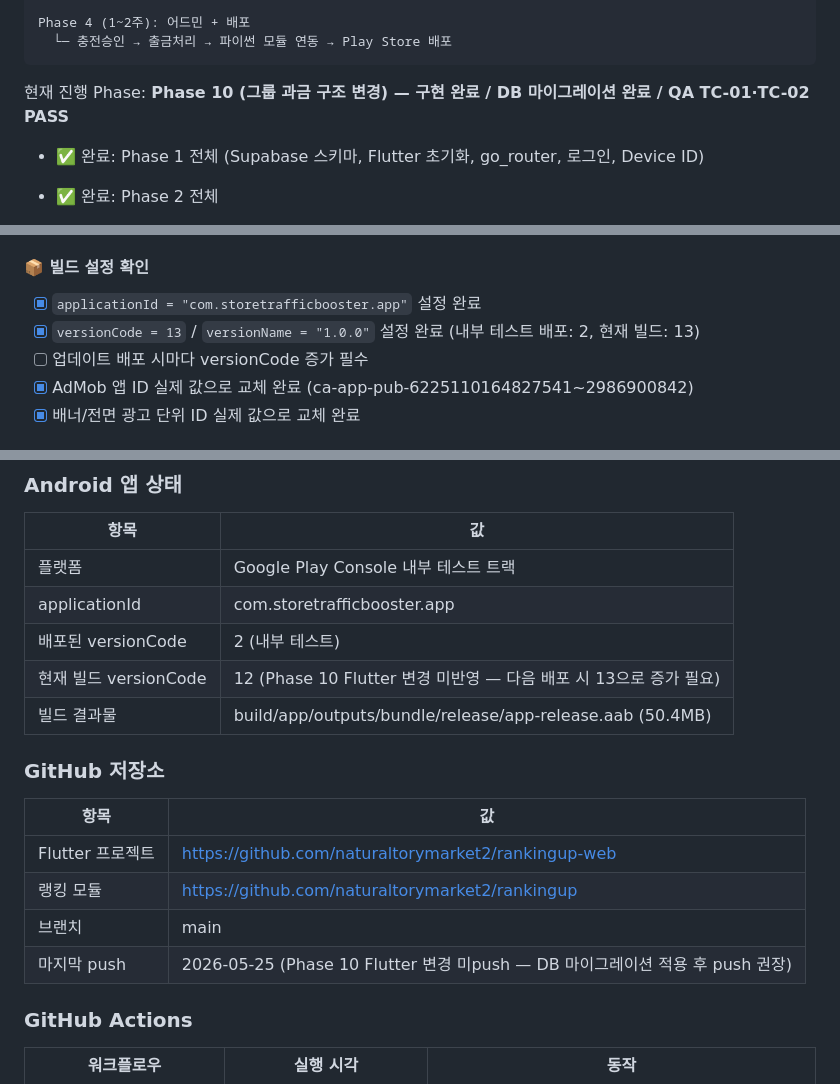
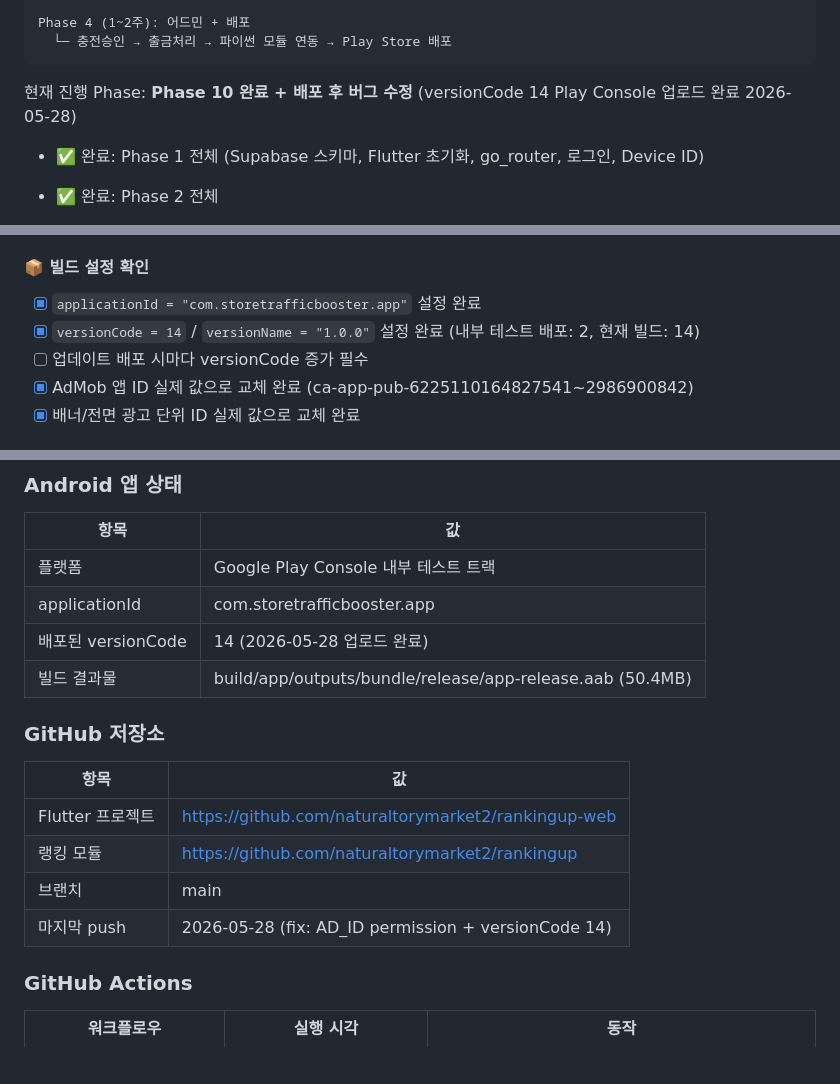
Before and after one commit to naturaltorymarket2/rankingup-web, a Markdown page: CLAUDE.md, 3 parts joined by grey strips. Drawn GitHub-style; blank space fills up the shorter version.

````diff
--- a/CLAUDE.md
+++ b/CLAUDE.md
@@ -300,7 +300,7 @@ Phase 4 (1~2주): 어드민 + 배포
   └─ 충전승인 → 출금처리 → 파이썬 모듈 연동 → Play Store 배포
 ```
 
-현재 진행 Phase: **Phase 10 (그룹 과금 구조 변경) — 구현 완료 / DB 마이그레이션 완료 / QA TC-01·TC-02 PASS**
+현재 진행 Phase: **Phase 10 완료 + 배포 후 버그 수정** (versionCode 14 Play Console 업로드 완료 2026-05-28)
 
 - ✅ 완료: Phase 1 전체 (Supabase 스키마, Flutter 초기화, go_router, 로그인, Device ID)
 - ✅ 완료: Phase 2 전체
@@ -1003,7 +1042,7 @@ Phase 4 (1~2주): 어드민 + 배포
 
 #### 📦 빌드 설정 확인
 - [x] `applicationId = "com.storetrafficbooster.app"` 설정 완료
-- [x] `versionCode = 13` / `versionName = "1.0.0"` 설정 완료 (내부 테스트 배포: 2, 현재 빌드: 13)
+- [x] `versionCode = 14` / `versionName = "1.0.0"` 설정 완료 (내부 테스트 배포: 2, 현재 빌드: 14)
 - [ ] 업데이트 배포 시마다 versionCode 증가 필수
 - [x] AdMob 앱 ID 실제 값으로 교체 완료 (ca-app-pub-6225110164827541~2986900842)
 - [x] 배너/전면 광고 단위 ID 실제 값으로 교체 완료
@@ -1061,8 +1100,7 @@ flutter pub run flutter_launcher_icons
 |------|-----|
 | 플랫폼 | Google Play Console 내부 테스트 트랙 |
 | applicationId | com.storetrafficbooster.app |
-| 배포된 versionCode | 2 (내부 테스트) |
-| 현재 빌드 versionCode | 12 (Phase 10 Flutter 변경 미반영 — 다음 배포 시 13으로 증가 필요) |
+| 배포된 versionCode | 14 (2026-05-28 업로드 완료) |
 | 빌드 결과물 | build/app/outputs/bundle/release/app-release.aab (50.4MB) |
 
 ### GitHub 저장소
@@ -1072,7 +1110,7 @@ flutter pub run flutter_launcher_icons
 | Flutter 프로젝트 | https://github.com/naturaltorymarket2/rankingup-web |
 | 랭킹 모듈 | https://github.com/naturaltorymarket2/rankingup |
 | 브랜치 | main |
-| 마지막 push | 2026-05-25 (Phase 10 Flutter 변경 미push — DB 마이그레이션 적용 후 push 권장) |
+| 마지막 push | 2026-05-28 (fix: AD_ID permission + versionCode 14) |
 
 ### GitHub Actions
 
````
Also changed, not shown: other parts of CLAUDE.md (+39 -0 lines), BACKLOG.md (+41 -2 lines).
